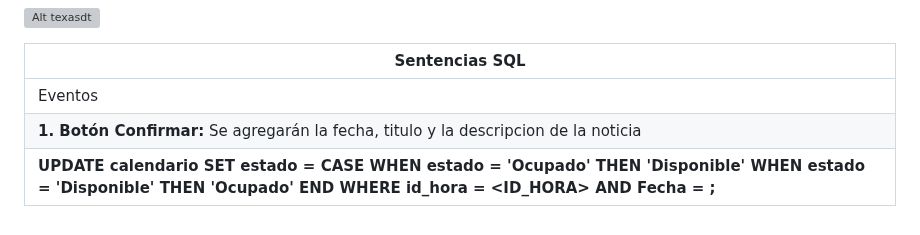
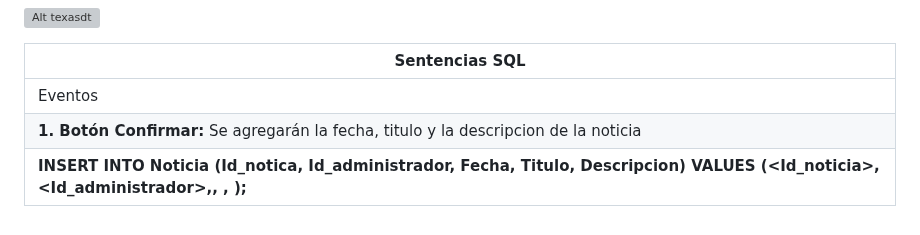
Before and after one commit to Dafi-18/DBD-Grupo-3, a Markdown page: Prototipo-Querys.md, the part around the change. Rendered like a GitHub page; grey boxes are pictures that could not be loaded.

```diff
--- a/Prototipo-Querys.md
+++ b/Prototipo-Querys.md
@@ -601,4 +601,4 @@ tipo de servicios realizado por el Ceiis y un conteo total de los servicio prest
 | --- |
 | Eventos |
 | **1. Botón Confirmar:** Se agregarán la fecha, titulo y la descripcion de la noticia |
-|**UPDATE calendario SET estado = CASE WHEN estado = 'Ocupado' THEN 'Disponible' WHEN estado = 'Disponible' THEN 'Ocupado' END WHERE id_hora = <ID_HORA> AND Fecha = <FECHA>;**|
+|**INSERT INTO Noticia (Id_notica, Id_administrador, Fecha, Titulo, Descripcion) VALUES (<Id_noticia>, <Id_administrador>,<Fecha>, <Titulo>, <Descripcion>);**|
```
